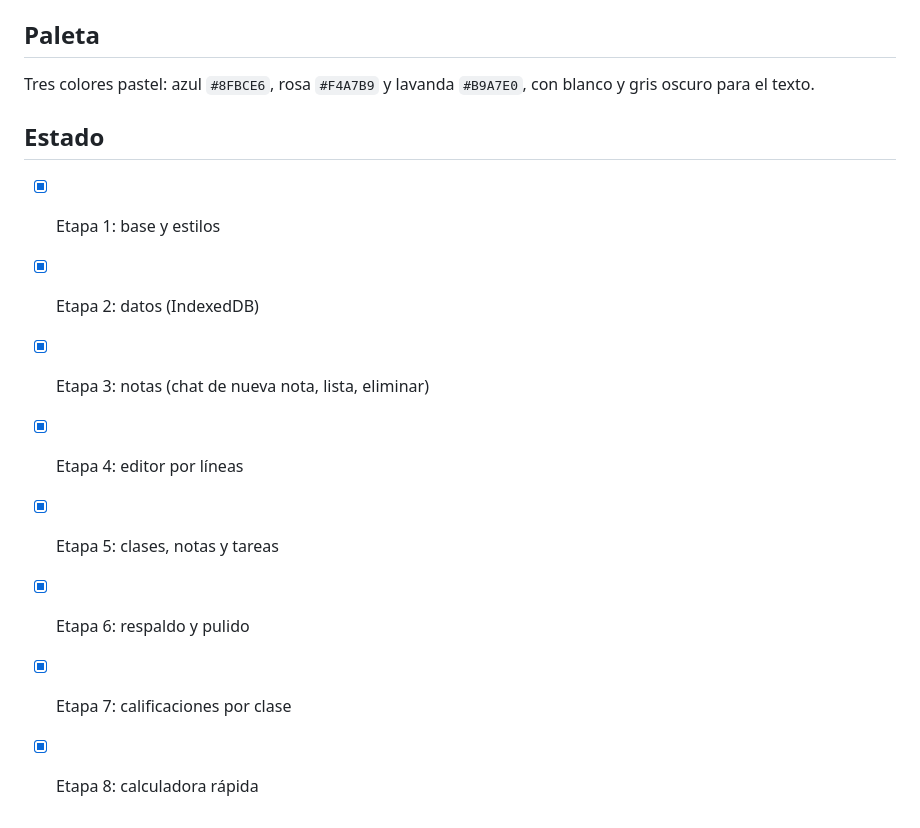
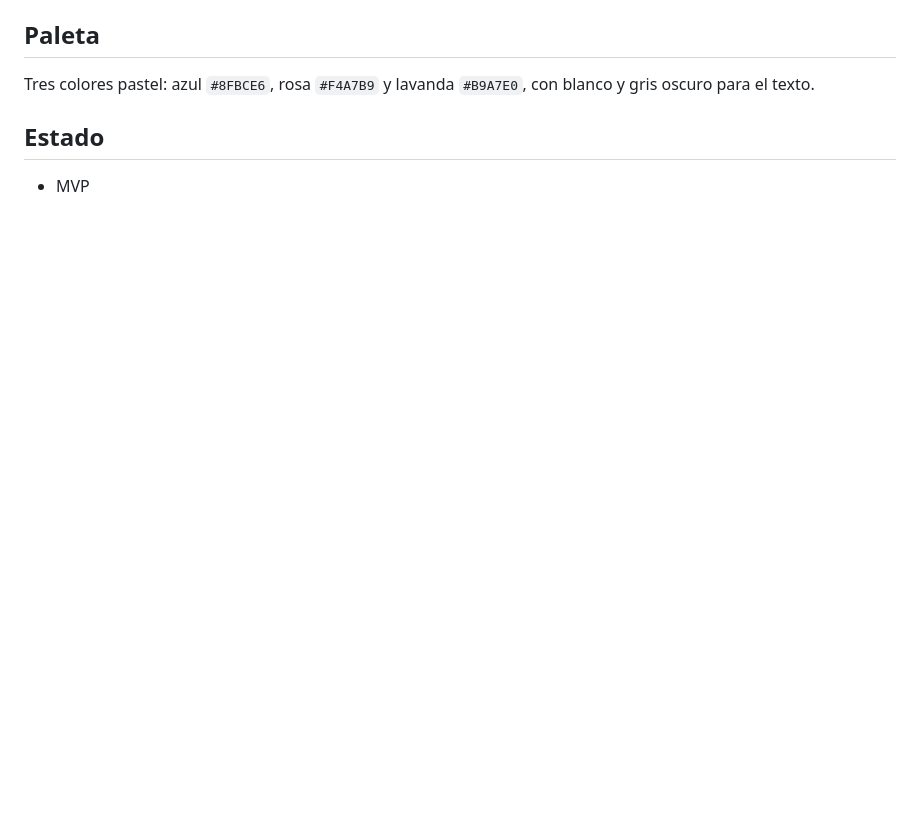
Before and after one commit to zebax000/AgendaU, a Markdown page: README.md, the part around the change. GitHub-like rendering; blank space fills up the shorter version.

```diff
--- a/README.md
+++ b/README.md
@@ -64,11 +64,4 @@ Tres colores pastel: azul `#8FBCE6`, rosa `#F4A7B9` y lavanda `#B9A7E0`, con bla
 
 ## Estado
 
-- [x] Etapa 1: base y estilos
-- [x] Etapa 2: datos (IndexedDB)
-- [x] Etapa 3: notas (chat de nueva nota, lista, eliminar)
-- [x] Etapa 4: editor por líneas
-- [x] Etapa 5: clases, notas y tareas
-- [x] Etapa 6: respaldo y pulido
-- [x] Etapa 7: calificaciones por clase
-- [x] Etapa 8: calculadora rápida
+- MVP
```
